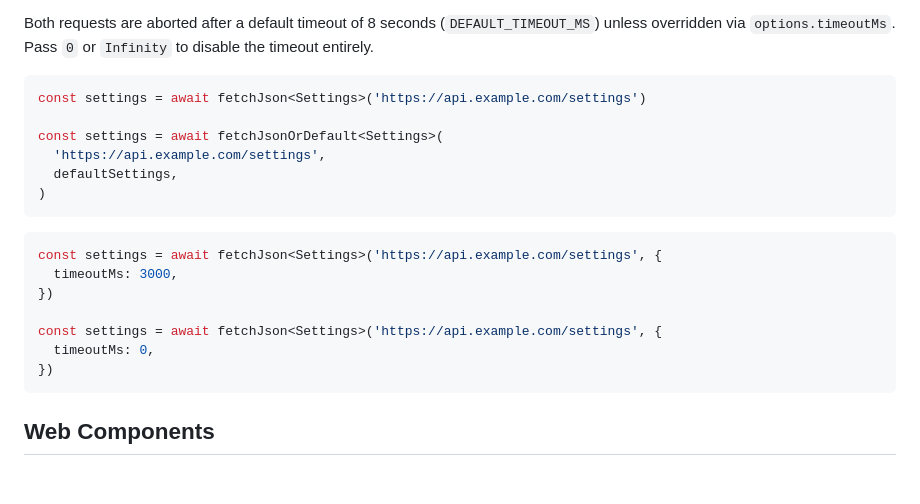
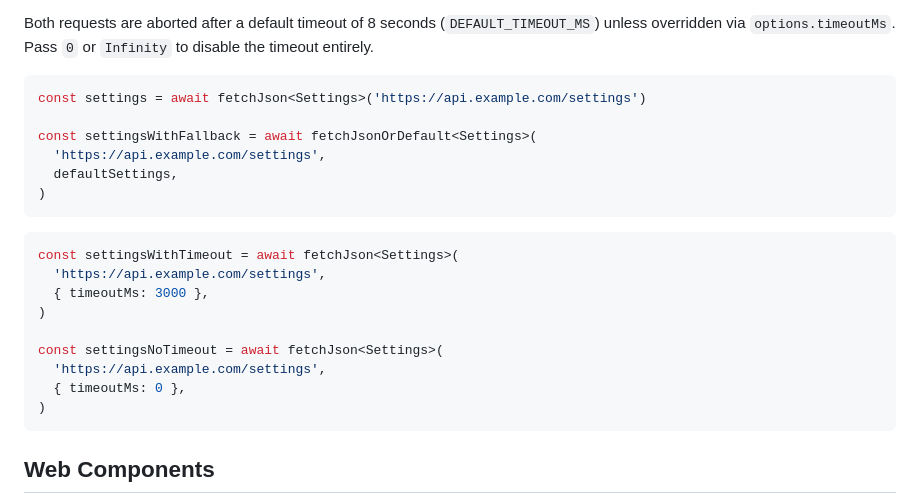
Before and after one commit to Screenly/edge-apps-library, a Markdown page: README.md, the part around the change. Rendered like a GitHub page; blank space fills up the shorter version.

Commit message:
docs(readme): fix duplicate const names in HTTP request examples
- rename repeated 'const settings' declarations in both HTTP Requests
  code blocks so each block is valid TypeScript on its own

````diff
--- a/README.md
+++ b/README.md
@@ -156,20 +156,22 @@ Both requests are aborted after a default timeout of 8 seconds (`DEFAULT_TIMEOUT
 ```typescript
 const settings = await fetchJson<Settings>('https://api.example.com/settings')
 
-const settings = await fetchJsonOrDefault<Settings>(
+const settingsWithFallback = await fetchJsonOrDefault<Settings>(
   'https://api.example.com/settings',
   defaultSettings,
 )
 ```
 
 ```typescript
-const settings = await fetchJson<Settings>('https://api.example.com/settings', {
-  timeoutMs: 3000,
-})
+const settingsWithTimeout = await fetchJson<Settings>(
+  'https://api.example.com/settings',
+  { timeoutMs: 3000 },
+)
 
-const settings = await fetchJson<Settings>('https://api.example.com/settings', {
-  timeoutMs: 0,
-})
+const settingsNoTimeout = await fetchJson<Settings>(
+  'https://api.example.com/settings',
+  { timeoutMs: 0 },
+)
 ```
 
 ## Web Components
````
